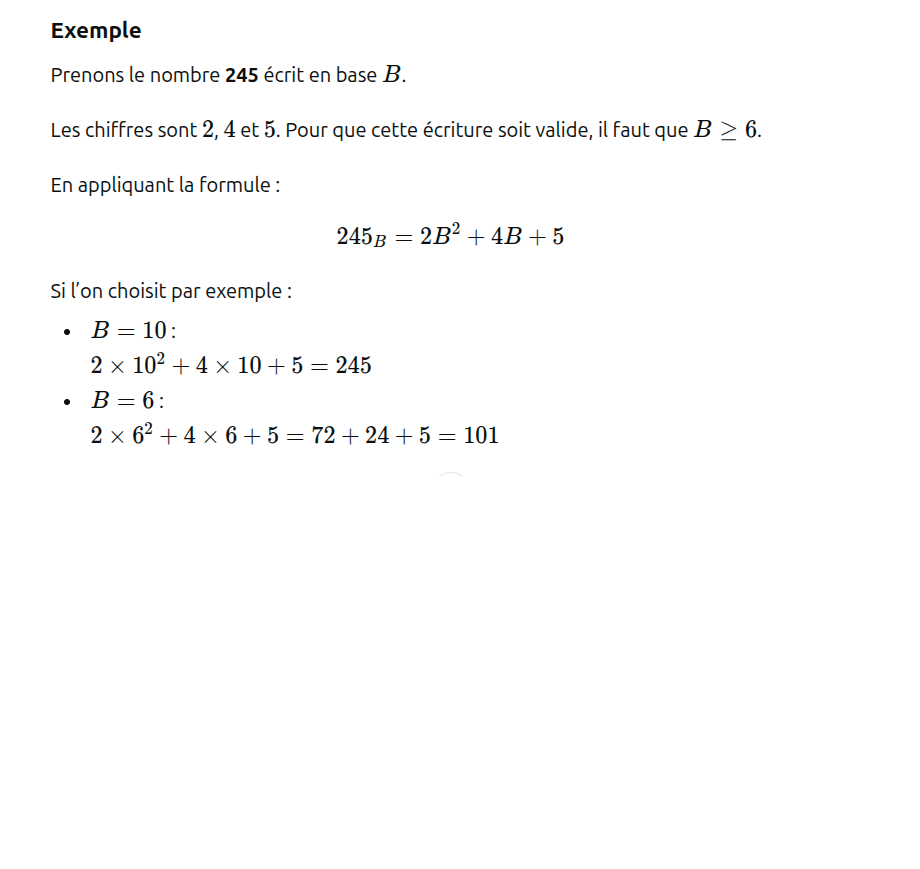
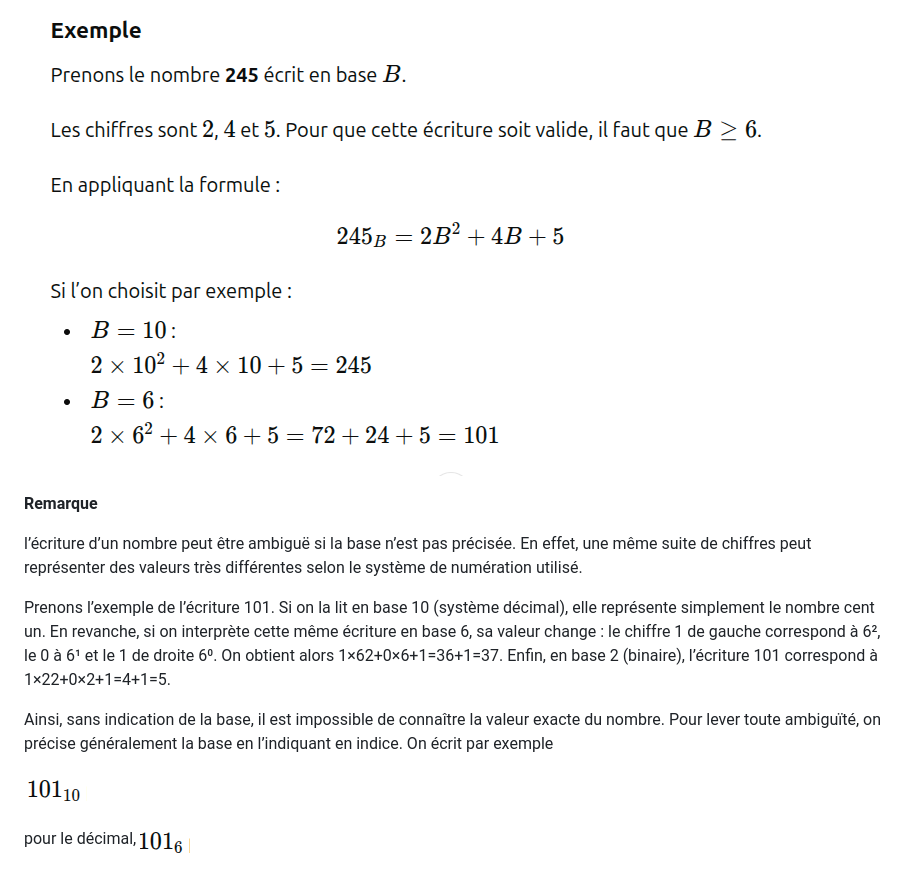
Before and after one commit to Wextc/ESI_Bachelier, a Markdown page: 1ARC1A_Architecture_des_ordinateurs_I/Chapitre_1.md, the part around the change printed below. Rendered like a GitHub page; pictures changed too: 1ARC1A_Architecture_des_ordinateurs_I/img/Ch_1_06.png (added), 1ARC1A_Architecture_des_ordinateurs_I/img/Ch_1_10.png (added); blank space fills up the shorter version.

Commit message:
ARCH

```diff
--- a/1ARC1A_Architecture_des_ordinateurs_I/Chapitre_1.md
+++ b/1ARC1A_Architecture_des_ordinateurs_I/Chapitre_1.md
@@ -13,3 +13,17 @@ Dans une base B, les chiffres possibles vont de 0 à B−1. La valeur d’un chi
 ![permission_cat](https://github.com/Wextc/ESI_Bachelier/blob/main/1ARC1A_Architecture_des_ordinateurs_I/img/chapitre_1_form_general.png)
 ![permission_cat](https://github.com/Wextc/ESI_Bachelier/blob/main/1ARC1A_Architecture_des_ordinateurs_I/img/chapitre_1_exemple.png)
 
+<b> Remarque </b>
+
+l’écriture d’un nombre peut être ambiguë si la base n’est pas précisée. En effet, une même suite de chiffres peut représenter des valeurs très différentes selon le système de numération utilisé.
+
+Prenons l’exemple de l’écriture 101. Si on la lit en base 10 (système décimal), elle représente simplement le nombre cent un. En revanche, si on interprète cette même écriture en base 6, sa valeur change : le chiffre 1 de gauche correspond à
+6², le 0 à 6¹ et le 1 de droite 6⁰. On obtient alors 1×62+0×6+1=36+1=37. Enfin, en base 2 (binaire), l’écriture 101 correspond à 1×22+0×2+1=4+1=5.
+
+Ainsi, sans indication de la base, il est impossible de connaître la valeur exacte du nombre. Pour lever toute ambiguïté, on précise généralement la base en l’indiquant en indice. On écrit par exemple
+
+![permission_cat](https://github.com/Wextc/ESI_Bachelier/blob/main/1ARC1A_Architecture_des_ordinateurs_I/img/Ch_1_10.png)
+
+pour le décimal,
+![permission_cat](https://github.com/Wextc/ESI_Bachelier/blob/main/1ARC1A_Architecture_des_ordinateurs_I/img/Ch_1_06.png)
+
```
Also changed, not shown: other parts of 1ARC1A_Architecture_des_ordinateurs_I/Chapitre_1.md (+5 -0 lines), 1ARC1A_Architecture_des_ordinateurs_I/img/Ch_1_02.png (added).
